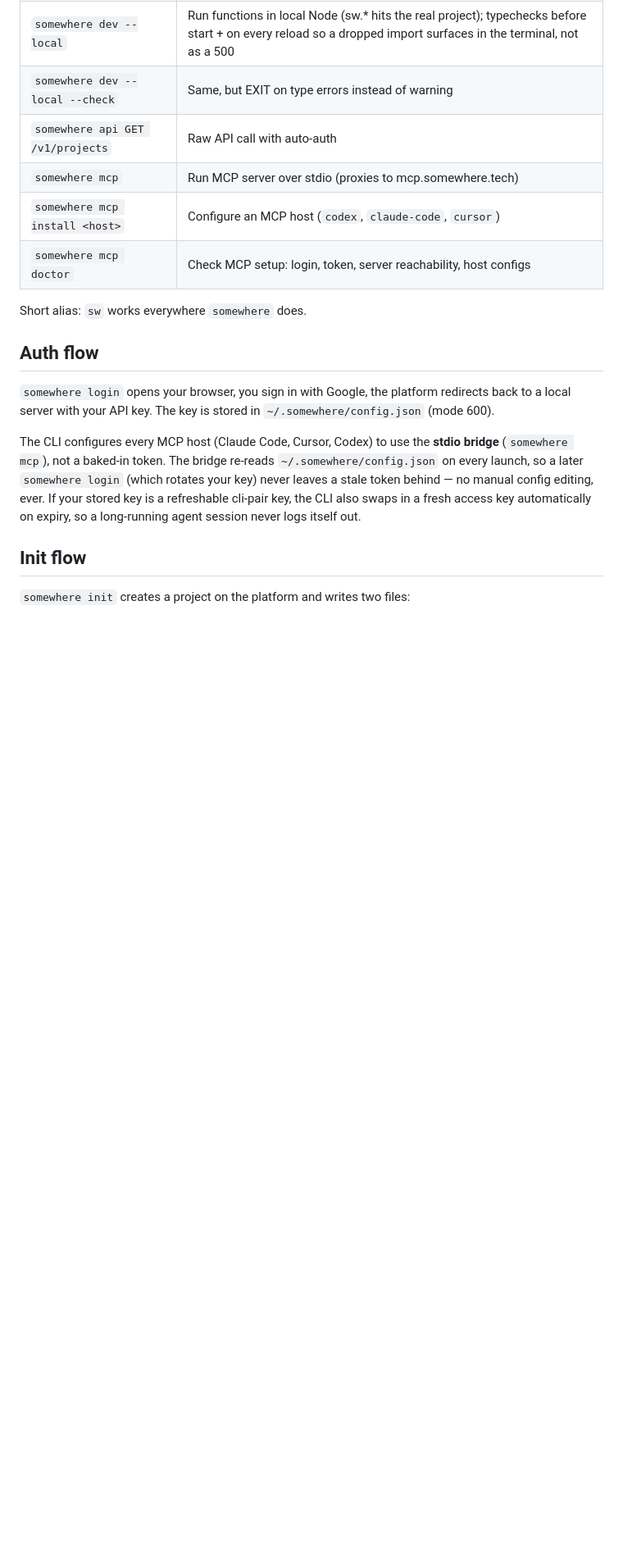
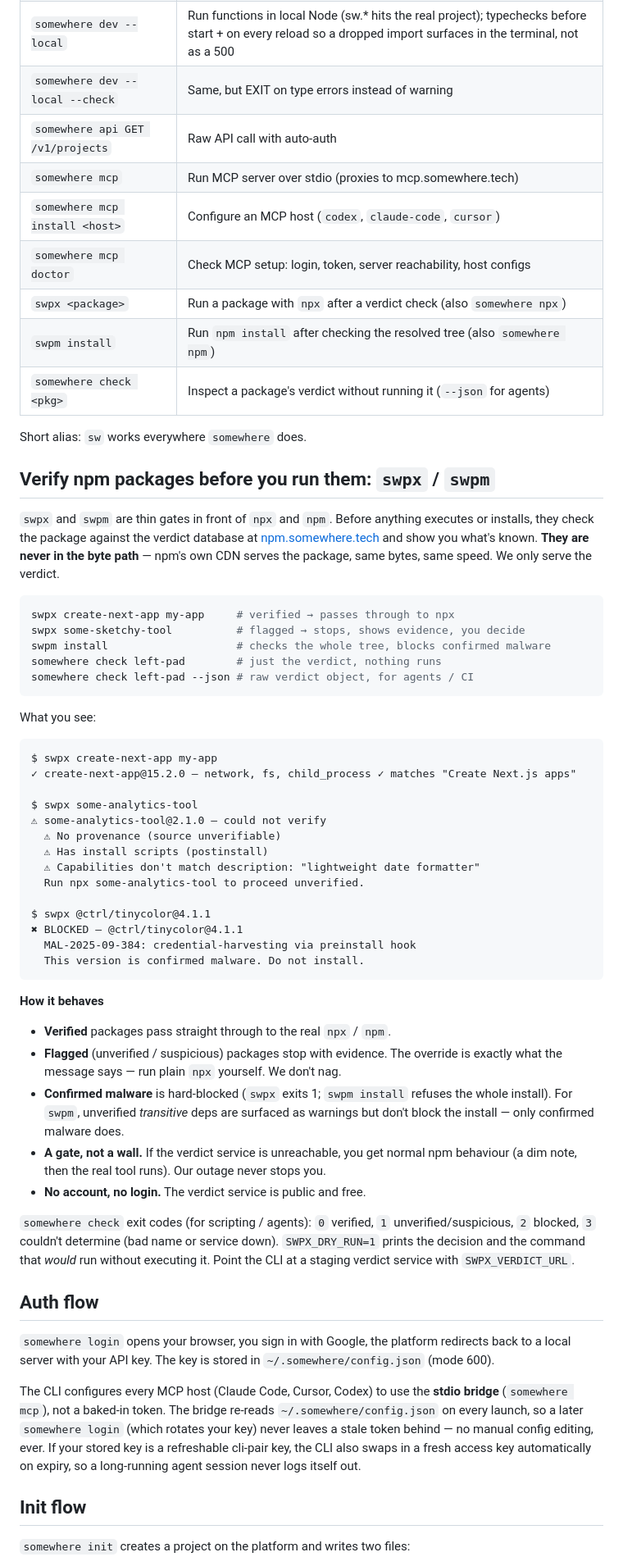
Before and after one commit to Somewhere-Tech/somewhere-cli, a Markdown page: README.md, the part around the change. Shown at 82% size. Rendered like a GitHub page; blank space fills up the shorter version.

Commit message:
docs(swpx): README section for swpx/swpm/check (tsk_f30faf55)

````diff
--- a/README.md
+++ b/README.md
@@ -66,8 +66,64 @@ After `somewhere init`, Claude Code and Codex auto-connect via the `.mcp.json` i
 | `somewhere mcp` | Run MCP server over stdio (proxies to mcp.somewhere.tech) |
 | `somewhere mcp install <host>` | Configure an MCP host (`codex`, `claude-code`, `cursor`) |
 | `somewhere mcp doctor` | Check MCP setup: login, token, server reachability, host configs |
+| `swpx <package>` | Run a package with `npx` after a verdict check (also `somewhere npx`) |
+| `swpm install` | Run `npm install` after checking the resolved tree (also `somewhere npm`) |
+| `somewhere check <pkg>` | Inspect a package's verdict without running it (`--json` for agents) |
 
 Short alias: `sw` works everywhere `somewhere` does.
+
+## Verify npm packages before you run them: `swpx` / `swpm`
+
+`swpx` and `swpm` are thin gates in front of `npx` and `npm`. Before anything
+executes or installs, they check the package against the verdict database at
+[npm.somewhere.tech](https://npm.somewhere.tech) and show you what's known.
+**They are never in the byte path** — npm's own CDN serves the package, same
+bytes, same speed. We only serve the verdict.
+
+```bash
+swpx create-next-app my-app     # verified → passes through to npx
+swpx some-sketchy-tool          # flagged → stops, shows evidence, you decide
+swpm install                    # checks the whole tree, blocks confirmed malware
+somewhere check left-pad        # just the verdict, nothing runs
+somewhere check left-pad --json # raw verdict object, for agents / CI
+```
+
+What you see:
+
+```
+$ swpx create-next-app my-app
+✓ create-next-app@15.2.0 — network, fs, child_process ✓ matches "Create Next.js apps"
+
+$ swpx some-analytics-tool
+⚠ some-analytics-tool@2.1.0 — could not verify
+  ⚠ No provenance (source unverifiable)
+  ⚠ Has install scripts (postinstall)
+  ⚠ Capabilities don't match description: "lightweight date formatter"
+  Run npx some-analytics-tool to proceed unverified.
+
+$ swpx @ctrl/tinycolor@4.1.1
+✖ BLOCKED — @ctrl/tinycolor@4.1.1
+  MAL-2025-09-384: credential-harvesting via preinstall hook
+  This version is confirmed malware. Do not install.
+```
+
+**How it behaves**
+
+- **Verified** packages pass straight through to the real `npx` / `npm`.
+- **Flagged** (unverified / suspicious) packages stop with evidence. The override
+  is exactly what the message says — run plain `npx` yourself. We don't nag.
+- **Confirmed malware** is hard-blocked (`swpx` exits 1; `swpm install` refuses
+  the whole install). For `swpm`, unverified *transitive* deps are surfaced as
+  warnings but don't block the install — only confirmed malware does.
+- **A gate, not a wall.** If the verdict service is unreachable, you get normal
+  npm behaviour (a dim note, then the real tool runs). Our outage never stops you.
+- **No account, no login.** The verdict service is public and free.
+
+`somewhere check` exit codes (for scripting / agents): `0` verified, `1`
+unverified/suspicious, `2` blocked, `3` couldn't determine (bad name or service
+down). `SWPX_DRY_RUN=1` prints the decision and the command that *would* run
+without executing it. Point the CLI at a staging verdict service with
+`SWPX_VERDICT_URL`.
 
 ## Auth flow
 
````
